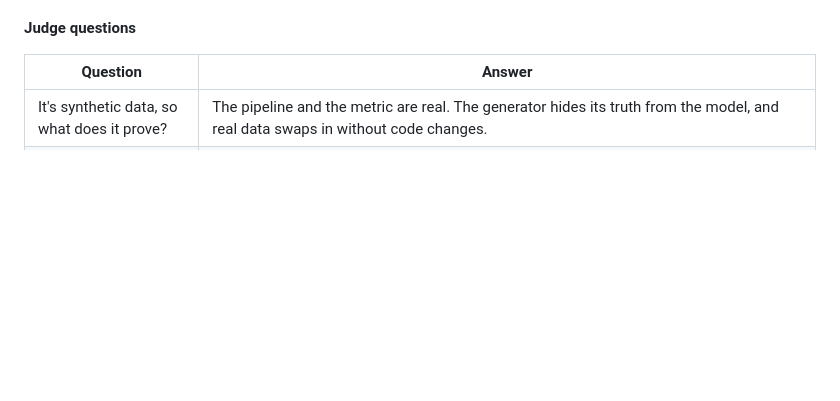
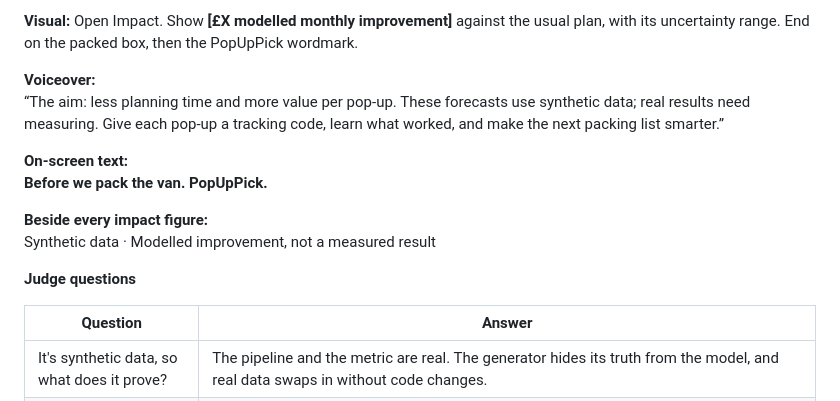
Before and after one commit to Anisiat/eat-hack, a Markdown page: eat_hack.md, the part around one of its changes. GitHub-like rendering; blank space fills up the shorter version.

```diff
--- a/eat_hack.md
+++ b/eat_hack.md
@@ -512,3 +561,13 @@ The demo runs the three screens in order and lands on one number: the monthly im
+**Visual:** Open Impact. Show **[£X modelled monthly improvement]** against the usual plan, with its uncertainty range. End on the packed box, then the PopUpPick wordmark.
+
+**Voiceover:**
+“The aim: less planning time and more value per pop-up. These forecasts use synthetic data; real results need measuring. Give each pop-up a tracking code, learn what worked, and make the next packing list smarter.”
+
+**On-screen text:**
+**Before we pack the van. PopUpPick.**
+
+**Beside every impact figure:**
+Synthetic data · Modelled improvement, not a measured result
 
 **Judge questions**
 
```
Also changed, not shown: other parts of eat_hack.md (+65 -16 lines).
